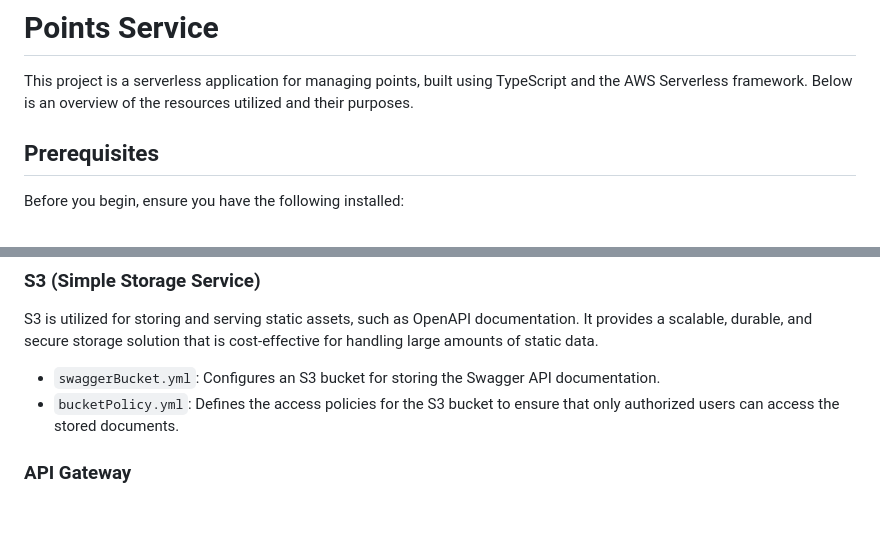
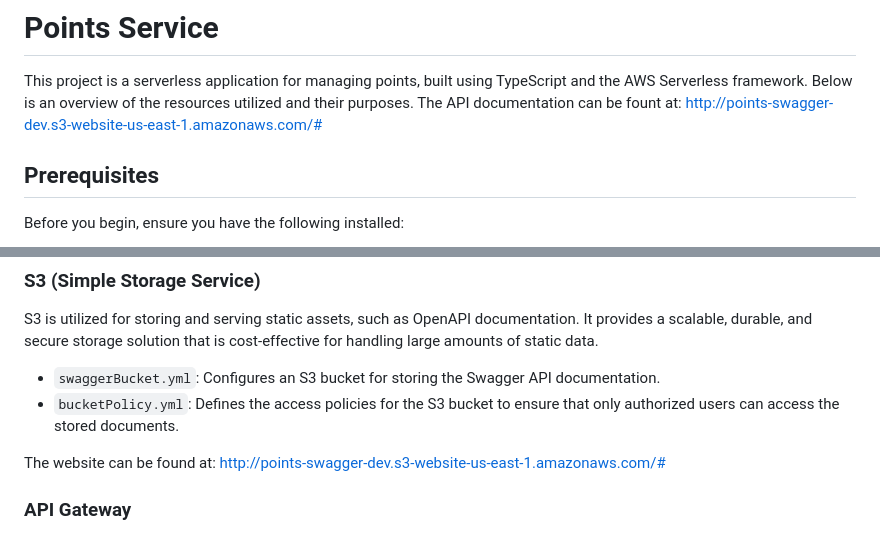
Before and after one commit to GFialho/points-backend, a Markdown page: README.md, 2 parts joined by grey strips. Drawn GitHub-style; blank space fills up the shorter version.

Commit message:
feat: readme done

```diff
--- a/README.md
+++ b/README.md
@@ -1,6 +1,7 @@
 # Points Service
 
 This project is a serverless application for managing points, built using TypeScript and the AWS Serverless framework. Below is an overview of the resources utilized and their purposes.
+The API documentation can be fount at: http://points-swagger-dev.s3-website-us-east-1.amazonaws.com/#
 
 ## Prerequisites
 
@@ -55,6 +56,8 @@ S3 is utilized for storing and serving static assets, such as OpenAPI documentat
 
 - `swaggerBucket.yml`: Configures an S3 bucket for storing the Swagger API documentation.
 - `bucketPolicy.yml`: Defines the access policies for the S3 bucket to ensure that only authorized users can access the stored documents.
+
+The website can be found at: http://points-swagger-dev.s3-website-us-east-1.amazonaws.com/#
 
 ### API Gateway
 
```
